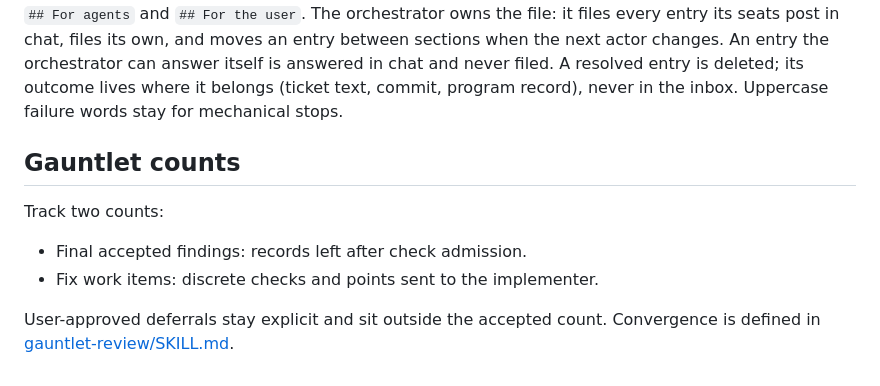
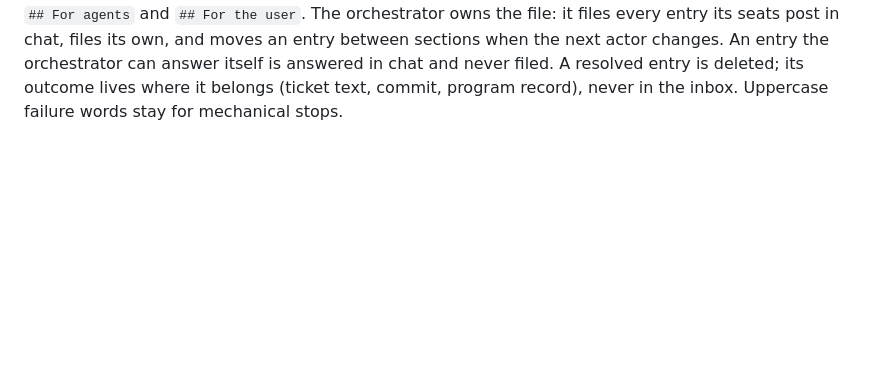
Before and after one commit to atreya2011/agent-skills, a Markdown page: gauntlet/references/contracts.md, the part around the change. Drawn GitHub-style; blank space fills up the shorter version.

Commit message:
docs: delete the gauntlet counts section nothing uses

```diff
--- a/gauntlet/references/contracts.md
+++ b/gauntlet/references/contracts.md
@@ -110,12 +110,3 @@ A decision the agent cannot make from the seat brief travels as one entry. Work
 The `<id>` is `<run>-<short-slug>`. The reader is assumed to know nothing about the run: the entry alone must let a human who has not followed the work choose an option. An entry missing a field, or whose Background leaves a term undefined, is returned to its author unfiled. The answer returns as `DECISION <id> — <answer>` in a seat brief to the same seat, without its Clear command, so the seat keeps its context.
 
 The inbox file is `~/.agents/local/inbox-gauntlet.md`, or `~/.agents/local/inbox-gauntlet-<name>.md` for the seat table of that name, unless the kickoff names another path. It has two sections by who acts next: `## For agents` and `## For the user`. The orchestrator owns the file: it files every entry its seats post in chat, files its own, and moves an entry between sections when the next actor changes. An entry the orchestrator can answer itself is answered in chat and never filed. A resolved entry is deleted; its outcome lives where it belongs (ticket text, commit, program record), never in the inbox. Uppercase failure words stay for mechanical stops.
-
-## Gauntlet counts
-
-Track two counts:
-
-- Final accepted findings: records left after check admission.
-- Fix work items: discrete checks and points sent to the implementer.
-
-User-approved deferrals stay explicit and sit outside the accepted count. Convergence is defined in [gauntlet-review/SKILL.md](../../gauntlet-review/SKILL.md).
```
